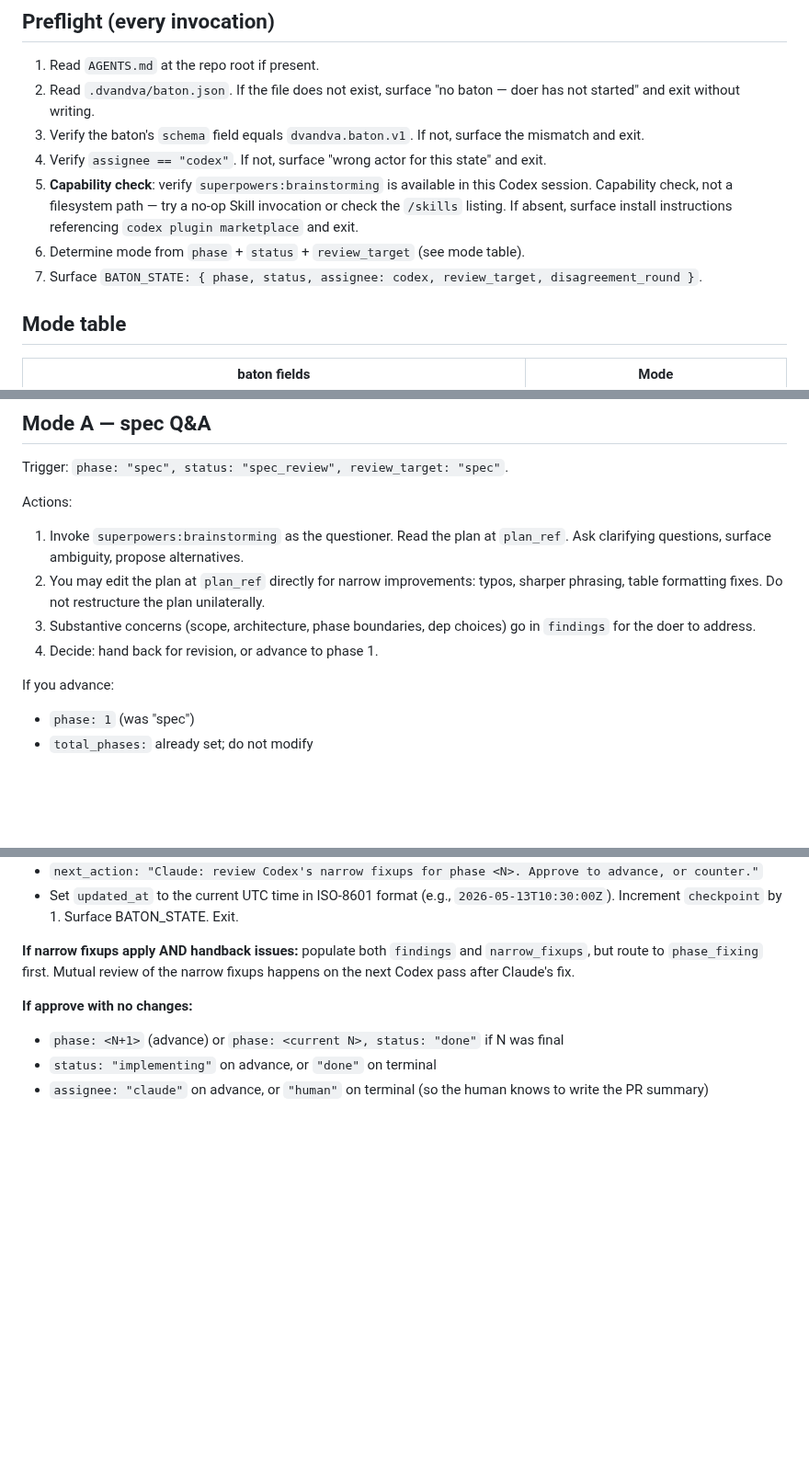
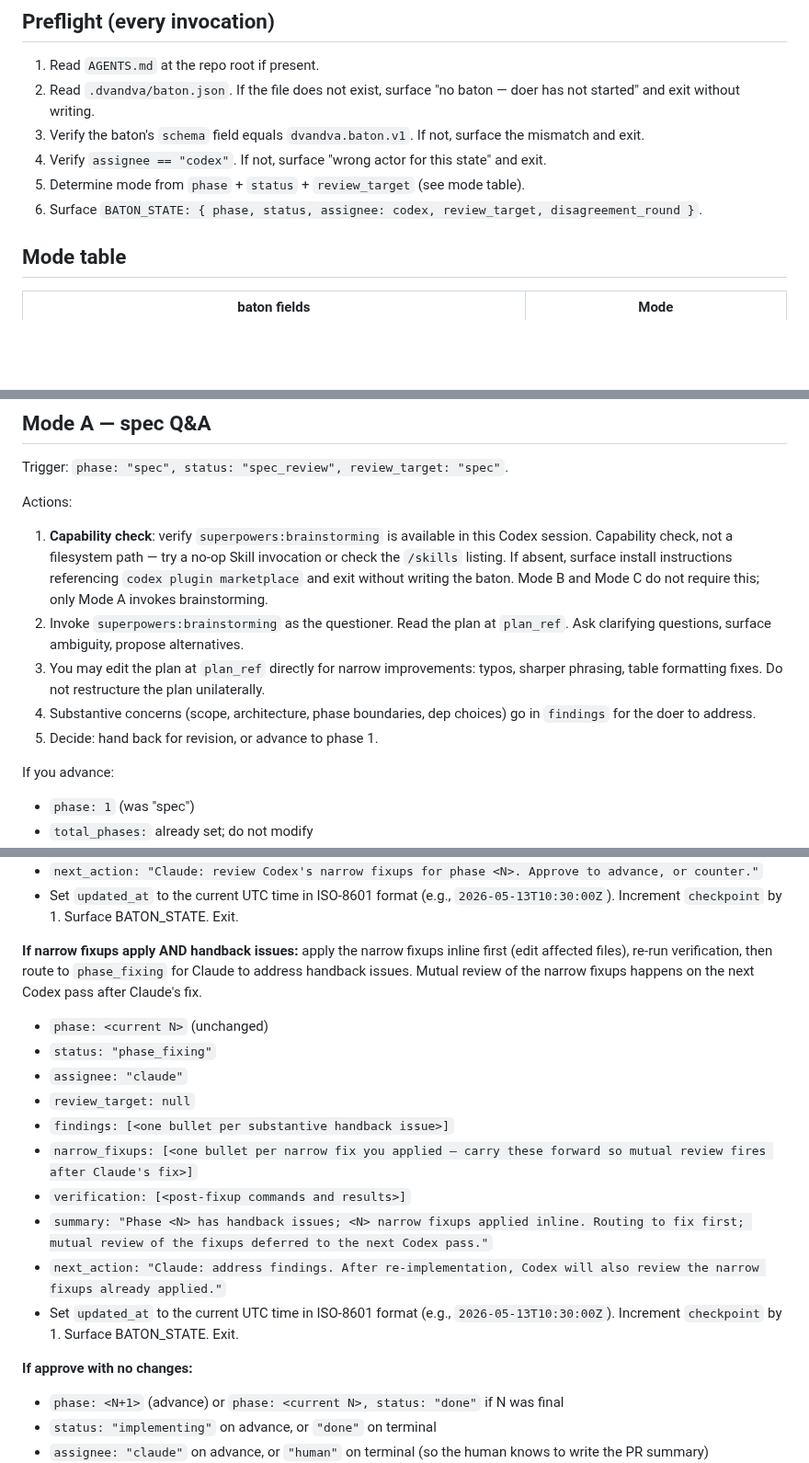
Before and after one commit to axatbhardwaj/Dvandva, a Markdown page: skills/dvandva-reviewer/SKILL.md, 3 parts joined by grey strips. Shown at 92% size. GitHub-like rendering; blank space fills up the shorter version.

Commit message:
fix: address dvandva-reviewer code review + mirror fix in doer
Four issues from Task 4's code review plus one mirror-gap
discovered in the doer skill:

Critical:
- Mode B "fixups + handback" branch had no explicit baton-
  write spec; was prose-only redirect. An LLM would have
  guessed field values inconsistently and could have dropped
  narrow_fixups silently. Now has a full key-by-key write
  block matching the other Mode B branches' shape.

Important:
- Trigger phrase list: removed "review codex's fixups" (that
  is a doer Mode E phrase; placing it in the reviewer
  description caused cross-skill activation conflict).
  Added "review phase N", "start the reviewer", "run the
  reviewer", "begin reviewer session", "codex review pass".
- Capability check for superpowers moved from preflight into
  Mode A only. Mode B and Mode C do not invoke
  superpowers:brainstorming so they should not be blocked by
  its absence. Preflight is now 6 steps; Mode A gained an
  explicit capability-check action 1.
- Mode C cap-hit path now ends with "Surface BATON_STATE.
  Exit." matching every other terminal path. Human reading
  the baton at escalation moment needs to see the state.

Mirror fix in doer:
- Mode E cap-hit path also missing "Surface BATON_STATE.
  Exit." AND missing the ISO-8601 + checkpoint update
  instruction. The doer code review (Task 3) didn't catch
  this inconsistency. Now matches the reviewer's cap-hit
  shape exactly.

Deferred to v2: trigger-phrase taxonomy with full skill-pair
deconfliction; corrupted-file failure modes; review-fatigue
guard for large diffs.

```diff
--- a/skills/dvandva-reviewer/SKILL.md
+++ b/skills/dvandva-reviewer/SKILL.md
@@ -13,9 +13,8 @@ You are the Dvandva reviewer and narrow fixer. You Q&A on plans, review implemen
 2. Read `.dvandva/baton.json`. If the file does not exist, surface "no baton — doer has not started" and exit without writing.
 3. Verify the baton's `schema` field equals `dvandva.baton.v1`. If not, surface the mismatch and exit.
 4. Verify `assignee == "codex"`. If not, surface "wrong actor for this state" and exit.
-5. **Capability check**: verify `superpowers:brainstorming` is available in this Codex session. Capability check, not a filesystem path — try a no-op Skill invocation or check the `/skills` listing. If absent, surface install instructions referencing `codex plugin marketplace` and exit.
-6. Determine mode from `phase` + `status` + `review_target` (see mode table).
-7. Surface `BATON_STATE: { phase, status, assignee: codex, review_target, disagreement_round }`.
+5. Determine mode from `phase` + `status` + `review_target` (see mode table).
+6. Surface `BATON_STATE: { phase, status, assignee: codex, review_target, disagreement_round }`.
 
 ## Mode table
 
@@ -32,10 +31,11 @@ Trigger: `phase: "spec", status: "spec_review", review_target: "spec"`.
 
 Actions:
 
-1. Invoke `superpowers:brainstorming` as the questioner. Read the plan at `plan_ref`. Ask clarifying questions, surface ambiguity, propose alternatives.
-2. You may edit the plan at `plan_ref` directly for narrow improvements: typos, sharper phrasing, table formatting fixes. Do not restructure the plan unilaterally.
-3. Substantive concerns (scope, architecture, phase boundaries, dep choices) go in `findings` for the doer to address.
-4. Decide: hand back for revision, or advance to phase 1.
+1. **Capability check**: verify `superpowers:brainstorming` is available in this Codex session. Capability check, not a filesystem path — try a no-op Skill invocation or check the `/skills` listing. If absent, surface install instructions referencing `codex plugin marketplace` and exit without writing the baton. Mode B and Mode C do not require this; only Mode A invokes brainstorming.
+2. Invoke `superpowers:brainstorming` as the questioner. Read the plan at `plan_ref`. Ask clarifying questions, surface ambiguity, propose alternatives.
+3. You may edit the plan at `plan_ref` directly for narrow improvements: typos, sharper phrasing, table formatting fixes. Do not restructure the plan unilaterally.
+4. Substantive concerns (scope, architecture, phase boundaries, dep choices) go in `findings` for the doer to address.
+5. Decide: hand back for revision, or advance to phase 1.
 
 If you advance:
 
@@ -120,7 +120,18 @@ You MUST hand back (not fix) for:
 - `next_action: "Claude: review Codex's narrow fixups for phase <N>. Approve to advance, or counter."`
 - Set `updated_at` to the current UTC time in ISO-8601 format (e.g., `2026-05-13T10:30:00Z`). Increment `checkpoint` by 1. Surface BATON_STATE. Exit.
 
-**If narrow fixups apply AND handback issues:** populate both `findings` and `narrow_fixups`, but route to `phase_fixing` first. Mutual review of the narrow fixups happens on the next Codex pass after Claude's fix.
+**If narrow fixups apply AND handback issues:** apply the narrow fixups inline first (edit affected files), re-run verification, then route to `phase_fixing` for Claude to address handback issues. Mutual review of the narrow fixups happens on the next Codex pass after Claude's fix.
+
+- `phase: <current N>` (unchanged)
+- `status: "phase_fixing"`
+- `assignee: "claude"`
+- `review_target: null`
+- `findings: [<one bullet per substantive handback issue>]`
+- `narrow_fixups: [<one bullet per narrow fix you applied — carry these forward so mutual review fires after Claude's fix>]`
+- `verification: [<post-fixup commands and results>]`
+- `summary: "Phase <N> has handback issues; <N> narrow fixups applied inline. Routing to fix first; mutual review of the fixups deferred to the next Codex pass."`
+- `next_action: "Claude: address findings. After re-implementation, Codex will also review the narrow fixups already applied."`
+- Set `updated_at` to the current UTC time in ISO-8601 format (e.g., `2026-05-13T10:30:00Z`). Increment `checkpoint` by 1. Surface BATON_STATE. Exit.
 
 **If approve with no changes:**
 
```
Also changed, not shown: other parts of skills/dvandva-reviewer/SKILL.md (+3 -4 lines), skills/dvandva-doer/SKILL.md (+1 -1 lines).
